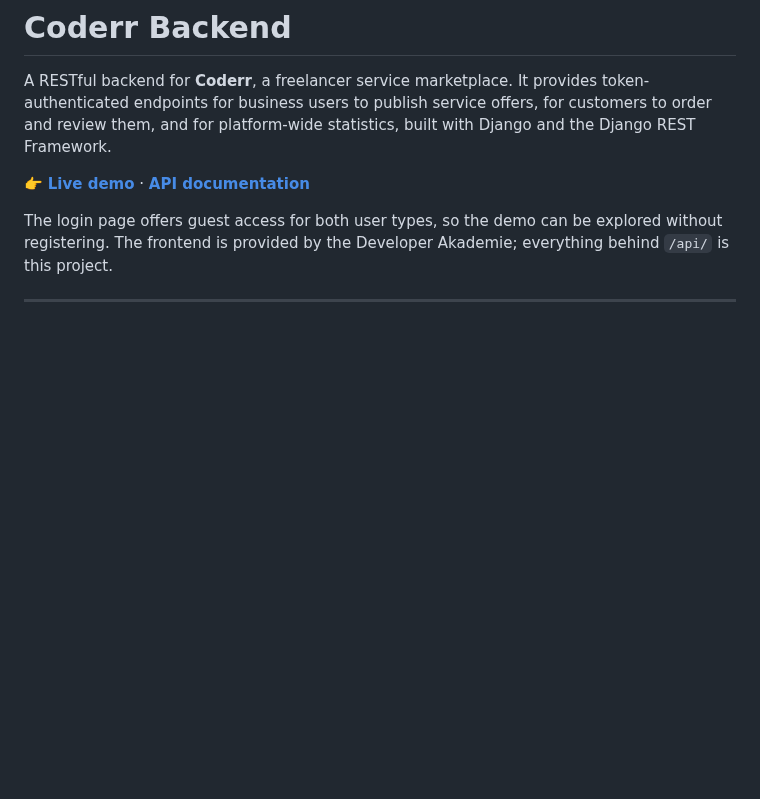
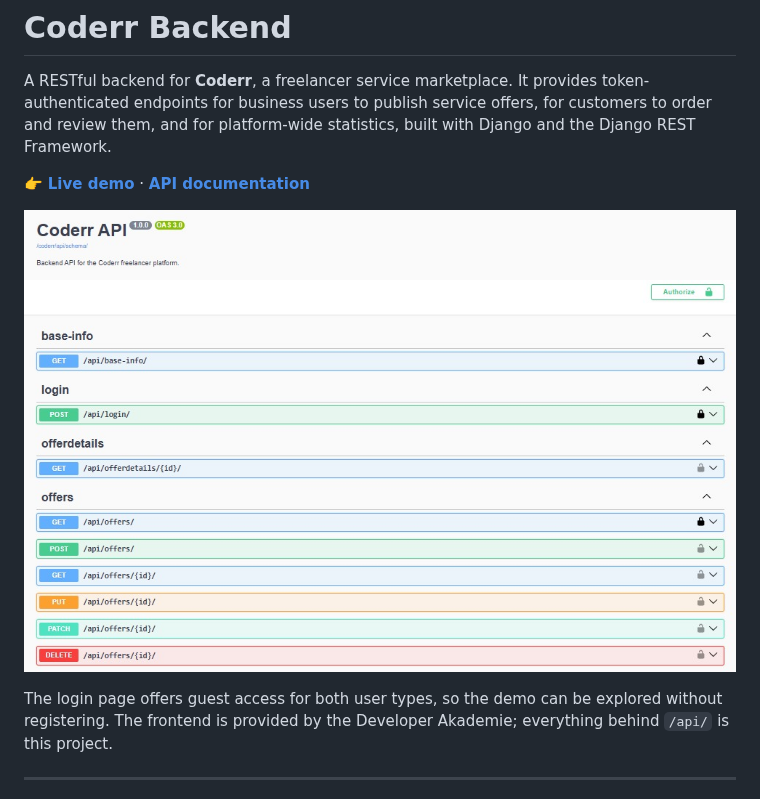
Before and after one commit to B-Blarr/Coderr-Backend, a Markdown page: README.md, the part around the change. GitHub-like rendering; pictures changed too: assets/preview.jpg (added); blank space fills up the shorter version.

Commit message:
docs: Vorschaubild der API-Dokumentation

```diff
--- a/README.md
+++ b/README.md
@@ -7,6 +7,8 @@ statistics, built with Django and the Django REST Framework.
 
 👉 **[Live demo](https://coderr.benjaminblarr.de/)** ·
 **[API documentation](https://coderr.benjaminblarr.de/api/schema/swagger-ui/)**
+
+![Coderr API documentation](assets/preview.jpg)
 
 The login page offers guest access for both user types, so the demo can be
 explored without registering. The frontend is provided by the Developer
```
